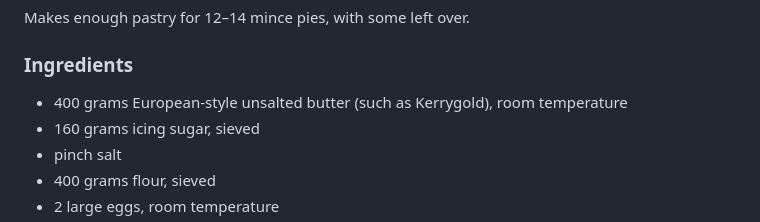
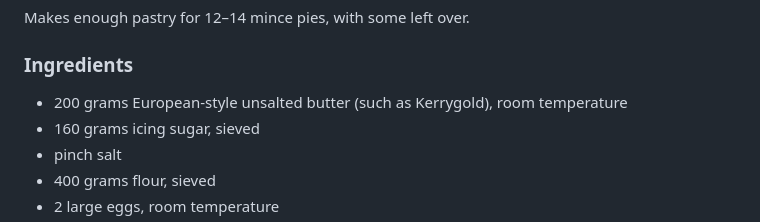
Before and after one commit to maxmcc/maxmcc.github.io, a Markdown page: src/_recipes/mince-pies.md, the part around the change. GitHub-like rendering.

Commit message:
Fix error in mince pie recipe

```diff
--- a/src/_recipes/mince-pies.md
+++ b/src/_recipes/mince-pies.md
@@ -38,7 +38,7 @@ for this recipe.
 Makes enough pastry for 12–14 mince pies, with some left over.
 
 ### Ingredients
-- 400 grams European-style unsalted butter (such as Kerrygold), room temperature
+- 200 grams European-style unsalted butter (such as Kerrygold), room temperature
 - 160 grams icing sugar, sieved
 - pinch salt
 - 400 grams flour, sieved
```
